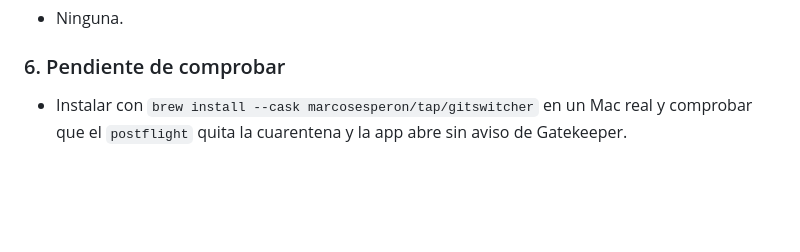
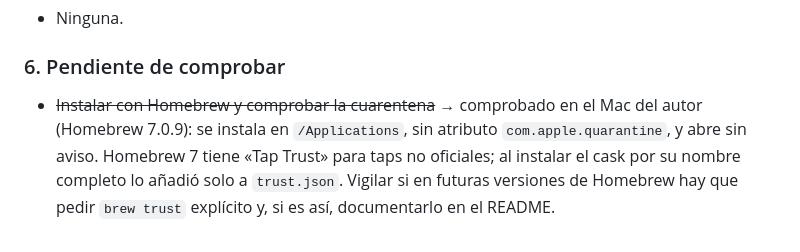
Before and after one commit to marcosesperon/GitSwitcher, a Markdown page: docs/decisiones.md, the part around the change. GitHub-like rendering; blank space fills up the shorter version.

Commit message:
docs: confirm Homebrew install works

```diff
--- a/docs/decisiones.md
+++ b/docs/decisiones.md
@@ -444,6 +444,9 @@ el autor eligió «Sí, v1.0.0».
 
 ### 6. Pendiente de comprobar
 
-- Instalar con `brew install --cask marcosesperon/tap/gitswitcher` en un Mac
-  real y comprobar que el `postflight` quita la cuarentena y la app abre sin
-  aviso de Gatekeeper.
+- ~~Instalar con Homebrew y comprobar la cuarentena~~ → comprobado en el Mac del
+  autor (Homebrew 7.0.9): se instala en `/Applications`, sin atributo
+  `com.apple.quarantine`, y abre sin aviso. Homebrew 7 tiene «Tap Trust» para
+  taps no oficiales; al instalar el cask por su nombre completo lo añadió solo a
+  `trust.json`. Vigilar si en futuras versiones de Homebrew hay que pedir
+  `brew trust` explícito y, si es así, documentarlo en el README.
```
